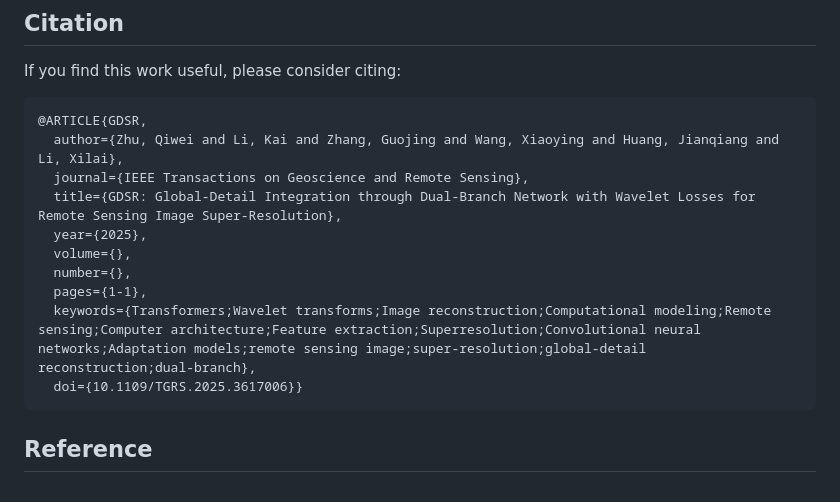
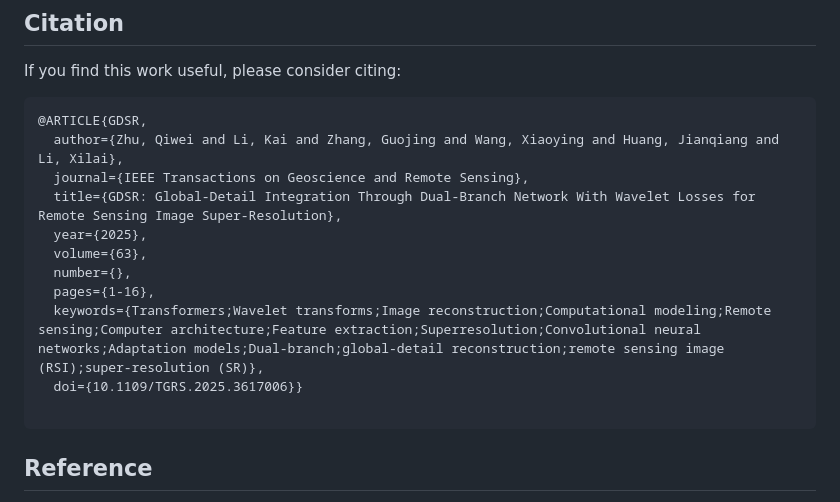
Before and after one commit to Doswin/GDSR, a Markdown page: README.md, the part around the change. Drawn GitHub-style.

````diff
--- a/README.md
+++ b/README.md
@@ -47,13 +47,14 @@ If you find this work useful, please consider citing:
 @ARTICLE{GDSR,
   author={Zhu, Qiwei and Li, Kai and Zhang, Guojing and Wang, Xiaoying and Huang, Jianqiang and Li, Xilai},
   journal={IEEE Transactions on Geoscience and Remote Sensing},
-  title={GDSR: Global-Detail Integration through Dual-Branch Network with Wavelet Losses for Remote Sensing Image Super-Resolution},
+  title={GDSR: Global-Detail Integration Through Dual-Branch Network With Wavelet Losses for Remote Sensing Image Super-Resolution},
   year={2025},
-  volume={},
+  volume={63},
   number={},
-  pages={1-1},
-  keywords={Transformers;Wavelet transforms;Image reconstruction;Computational modeling;Remote sensing;Computer architecture;Feature extraction;Superresolution;Convolutional neural networks;Adaptation models;remote sensing image;super-resolution;global-detail reconstruction;dual-branch},
+  pages={1-16},
+  keywords={Transformers;Wavelet transforms;Image reconstruction;Computational modeling;Remote sensing;Computer architecture;Feature extraction;Superresolution;Convolutional neural networks;Adaptation models;Dual-branch;global-detail reconstruction;remote sensing image (RSI);super-resolution (SR)},
   doi={10.1109/TGRS.2025.3617006}}
+
 ```
 
 ## Reference
````
